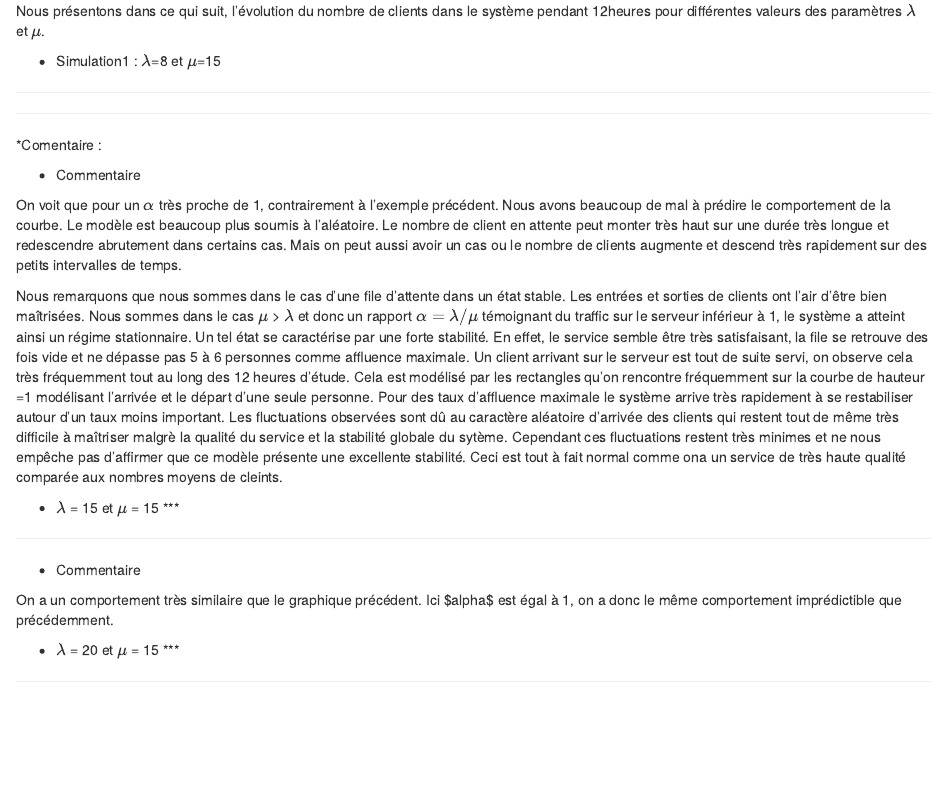
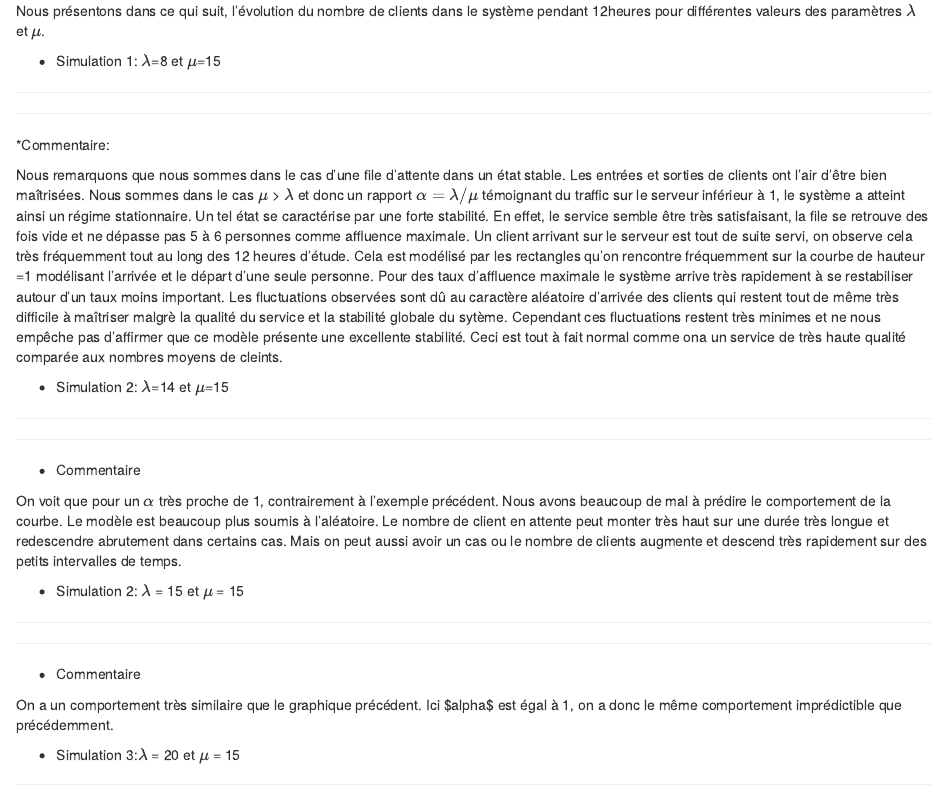
Before and after one commit to kenza-bouzid/Tp_Proba, an R Markdown document (TP_Part1/B3140.Rmd): the page in a window 1100 px wide, from 5500 px down. Rendered offline with R 4.5, knitr and Pandoc, with nearby package versions; the code chunks are not run, so their results and figures are left out.

Commit message:
tout bon

````diff
--- a/TP_Part1/B3140.Rmd
+++ b/TP_Part1/B3140.Rmd
@@ -333,30 +333,37 @@ Une fois cette fonction implémentée, nous avons procédé à l'évaluation du
 
 Nous présentons dans ce qui suit, l'évolution du nombre de clients dans le système pendant 12heures pour différentes valeurs des paramètres $\lambda$ et $\mu$.
 
-* Simulation1 : $\lambda$=8 et $\mu$=15
+* Simulation 1: $\lambda$=8 et $\mu$=15
 
 ***
 
 ```{r echo=FALSE , message=FALSE}
+  testFileAttente(8,15,12)
+```
+***
+
+*Commentaire:
+
+Nous remarquons que nous sommes dans le cas d'une file d'attente dans un état stable. Les entrées et sorties de clients ont l'air d'être bien maîtrisées.
+Nous sommes dans le cas $\mu$ > $\lambda$ et donc un rapport $\alpha=\lambda / \mu$ témoignant du traffic sur le serveur inférieur à 1, le système a atteint ainsi un régime stationnaire. Un tel état se caractérise par une forte stabilité. En effet, le service semble être très satisfaisant, la file se retrouve des fois vide et ne dépasse pas 5 à 6 personnes comme affluence maximale. Un client arrivant sur le serveur est tout de suite servi, on observe cela très fréquemment tout au long des 12 heures d'étude. Cela est modélisé par les rectangles qu'on rencontre fréquemment sur la courbe de hauteur =1 modélisant l'arrivée et le départ d'une seule personne. Pour des taux d'affluence maximale le système arrive très rapidement à se restabiliser autour d'un taux moins important.
+Les fluctuations observées sont dû au caractère aléatoire d'arrivée des clients qui restent tout de même très difficile à maîtriser malgrè la qualité du service et la stabilité globale du sytème. Cependant ces fluctuations restent très minimes et ne nous empêche pas d'affirmer que ce modèle présente une excellente stabilité.
+Ceci est tout à fait normal comme ona un service de très haute qualité comparée aux nombres moyens de cleints.
+
+* Simulation 2: $\lambda$=14 et $\mu$=15
+
+***
+```{r echo=FALSE , message=FALSE}
   testFileAttente(14,15,12)
 ```
 ***
-
-
-*Comentaire :
-
 
 * Commentaire
 
 On voit que pour un $\alpha$ très proche de 1, contrairement à l'exemple précédent. Nous avons beaucoup de mal à prédire le comportement de la courbe. Le modèle est beaucoup plus soumis à l'aléatoire. Le nombre de client en attente peut monter très haut sur une durée très longue et redescendre abrutement dans certains cas. Mais on peut aussi avoir un cas ou le nombre de clients augmente et descend très rapidement sur des petits intervalles de temps.
 
 
-Nous remarquons que nous sommes dans le cas d'une file d'attente dans un état stable. Les entrées et sorties de clients ont l'air d'être bien maîtrisées.
-Nous sommes dans le cas $\mu$ > $\lambda$ et donc un rapport $\alpha=\lambda / \mu$ témoignant du traffic sur le serveur inférieur à 1, le système a atteint ainsi un régime stationnaire. Un tel état se caractérise par une forte stabilité. En effet, le service semble être très satisfaisant, la file se retrouve des fois vide et ne dépasse pas 5 à 6 personnes comme affluence maximale. Un client arrivant sur le serveur est tout de suite servi, on observe cela très fréquemment tout au long des 12 heures d'étude. Cela est modélisé par les rectangles qu'on rencontre fréquemment sur la courbe de hauteur =1 modélisant l'arrivée et le départ d'une seule personne. Pour des taux d'affluence maximale le système arrive très rapidement à se restabiliser autour d'un taux moins important.
-Les fluctuations observées sont dû au caractère aléatoire d'arrivée des clients qui restent tout de même très difficile à maîtriser malgrè la qualité du service et la stabilité globale du sytème. Cependant ces fluctuations restent très minimes et ne nous empêche pas d'affirmer que ce modèle présente une excellente stabilité.
-Ceci est tout à fait normal comme ona un service de très haute qualité comparée aux nombres moyens de cleints.
+*  Simulation 2: $\lambda$ = 15 et $\mu$ = 15
 
-* $\lambda$ = 15 et $\mu$ = 15
 ***
 ```{r echo=FALSE , message=FALSE}
   testFileAttente(15,15,12)
@@ -366,7 +373,8 @@ Ceci est tout à fait normal comme ona un service de très haute qualité compar
 
 On a un comportement très similaire que le graphique précédent. Ici \$alpha$ est égal à 1, on a donc le même comportement imprédictible que précédemment.
 
-* $\lambda$ = 20 et $\mu$ = 15
+* Simulation 3:$\lambda$ = 20 et $\mu$ = 15
+
 ***
 ```{r echo=FALSE , message=FALSE}
   testFileAttente(20,15,12)
````
